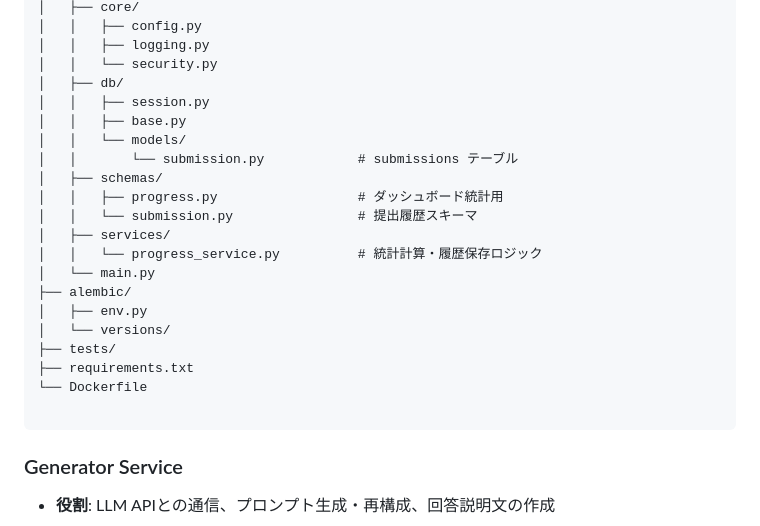
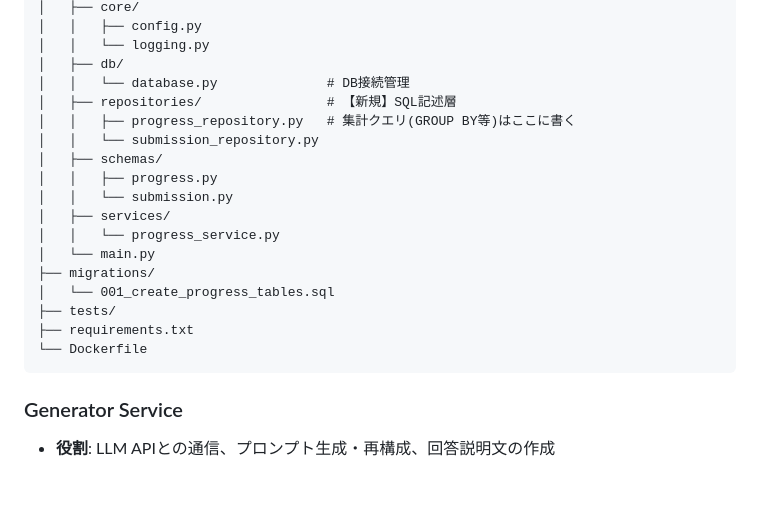
Before and after one commit to heyho99/under_code, a Markdown page: design_docs/directory_structure.md, the part around one of its changes. Drawn GitHub-style; blank space fills up the shorter version.

````diff
--- a/design_docs/directory_structure.md
+++ b/design_docs/directory_structure.md
@@ -149,25 +196,22 @@ progress-service/
 │   ├── core/
 │   │   ├── config.py
-│   │   ├── logging.py
-│   │   └── security.py
+│   │   └── logging.py
 │   ├── db/
-│   │   ├── session.py
-│   │   ├── base.py
-│   │   └── models/
-│   │       └── submission.py            # submissions テーブル
+│   │   └── database.py              # DB接続管理
+│   ├── repositories/                # 【新規】SQL記述層
+│   │   ├── progress_repository.py   # 集計クエリ(GROUP BY等)はここに書く
+│   │   └── submission_repository.py
 │   ├── schemas/
-│   │   ├── progress.py                  # ダッシュボード統計用
-│   │   └── submission.py                # 提出履歴スキーマ
+│   │   ├── progress.py
+│   │   └── submission.py
 │   ├── services/
-│   │   └── progress_service.py          # 統計計算・履歴保存ロジック
+│   │   └── progress_service.py
 │   └── main.py
-├── alembic/
-│   ├── env.py
-│   └── versions/
+├── migrations/
+│   └── 001_create_progress_tables.sql
 ├── tests/
 ├── requirements.txt
 └── Dockerfile
-
 ```
 
 ### Generator Service
````
Also changed, not shown: other parts of design_docs/directory_structure.md (+85 -40 lines), design_docs/frontend-tree.md (deleted, +0 -52 lines).
